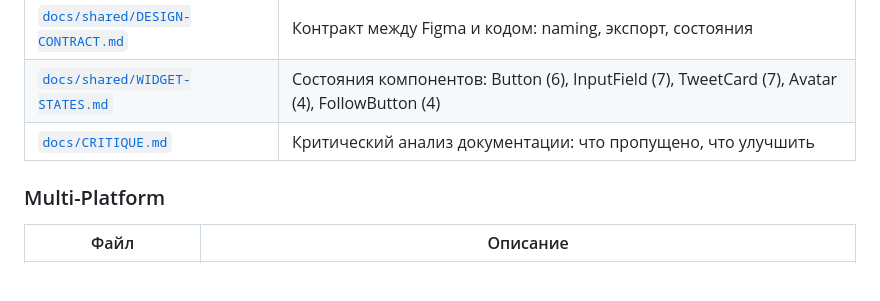
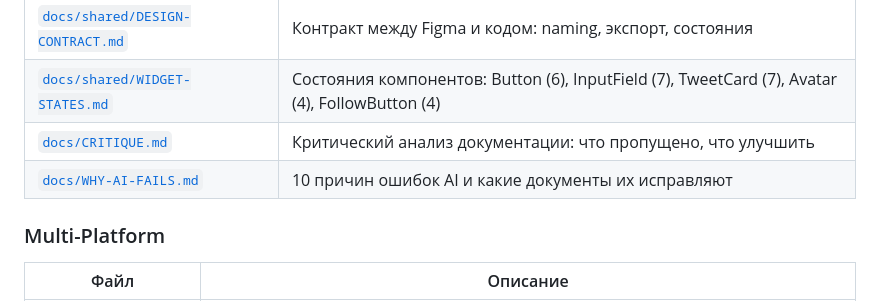
Before and after one commit to Taverz/backend-project2, a Markdown page: README.md, the part around the change. Rendered like a GitHub page; blank space fills up the shorter version.

```diff
--- a/README.md
+++ b/README.md
@@ -159,6 +159,7 @@ Traces (пример)
 | [`docs/shared/DESIGN-CONTRACT.md`](docs/shared/DESIGN-CONTRACT.md) | Контракт между Figma и кодом: naming, экспорт, состояния |
 | [`docs/shared/WIDGET-STATES.md`](docs/shared/WIDGET-STATES.md) | Состояния компонентов: Button (6), InputField (7), TweetCard (7), Avatar (4), FollowButton (4) |
 | [`docs/CRITIQUE.md`](docs/CRITIQUE.md) | Критический анализ документации: что пропущено, что улучшить |
+| [`docs/WHY-AI-FAILS.md`](docs/WHY-AI-FAILS.md) | 10 причин ошибок AI и какие документы их исправляют |
 
 ### Multi-Platform
 
```
Also changed, not shown: docs/WHY-AI-FAILS.md (added, +181 -0 lines).
